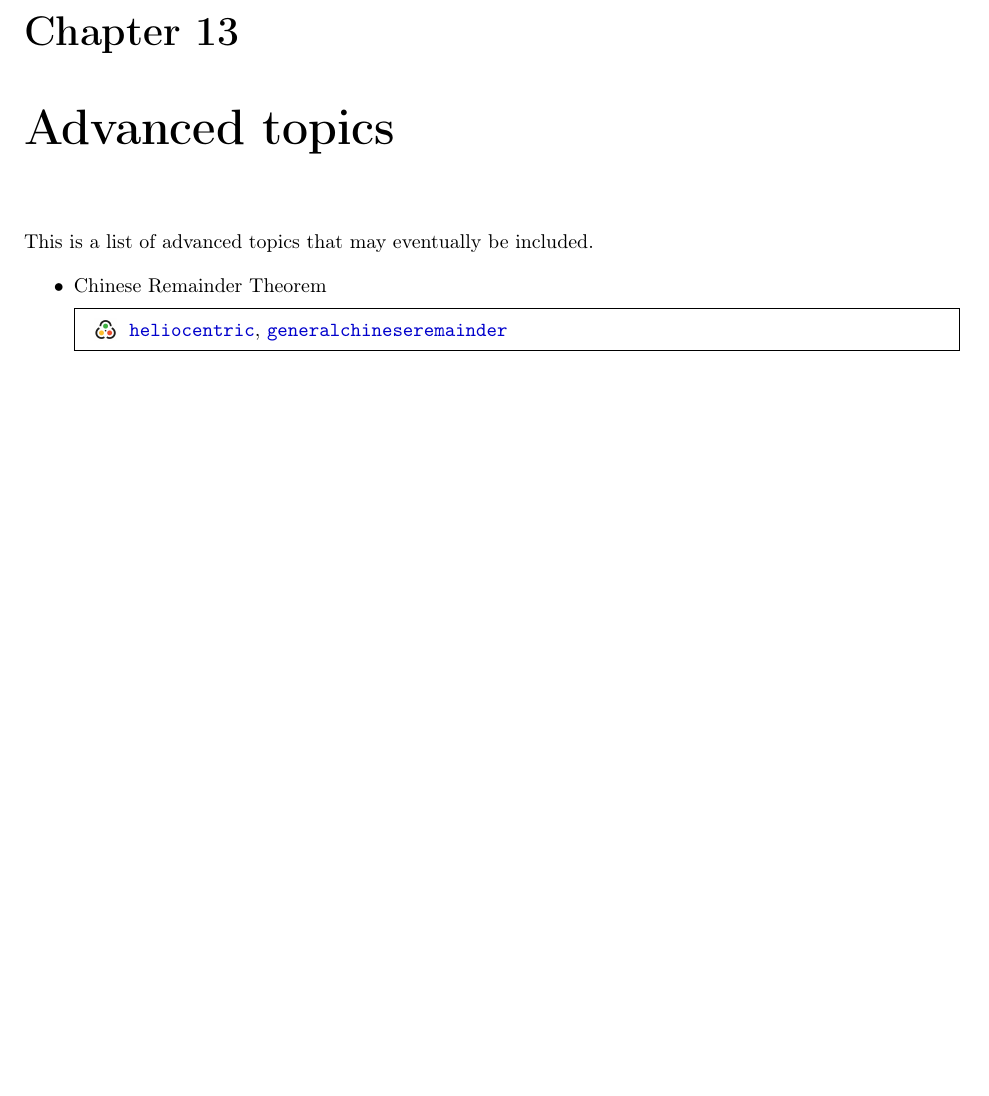
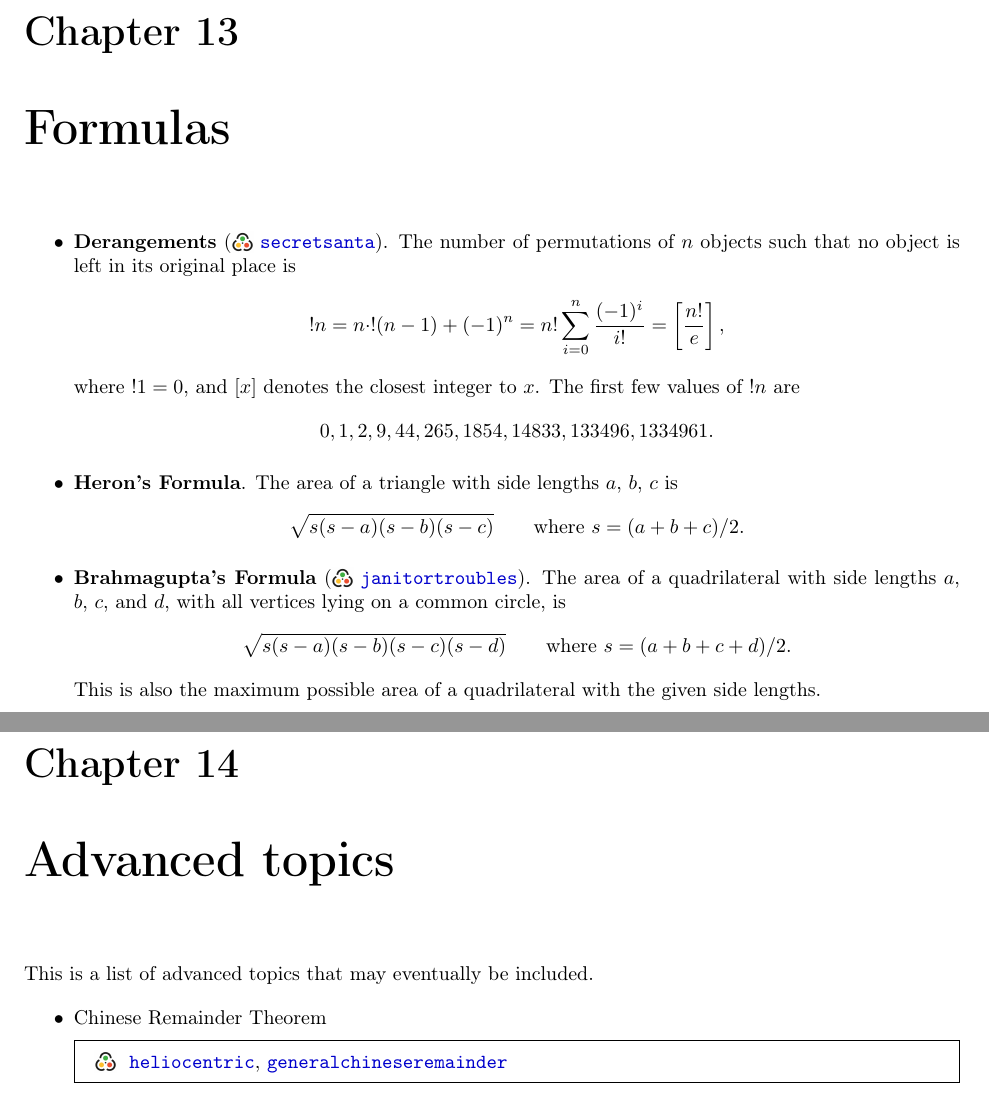
Before and after one commit to Hendrix-CS/programming-team, a LaTeX thesis (reference/Hendrix-comprog-reference.tex): part of page 51 of 53 before the commit and two parts of pages 51 and 53 of 55 after it, the two joined at a grey line, cut so that both start at the same text, the shorter picture padded with empty space. The pictures show the PDF file reference/Hendrix-comprog-reference.pdf that the author committed with the source.

Commit message:
some formulas, ternary search

```diff
--- a/reference/Hendrix-comprog-reference.tex
+++ b/reference/Hendrix-comprog-reference.tex
@@ -1483,6 +1492,28 @@ in \texttt{prefix} to the identity element instead of zero.
 
 \todo{Segment trees.}
 
+\chapter{Formulas} \label{chap:formulas}
+
+\begin{itemize}
+\item \textbf{Derangements} (\inlinekattis{secretsanta}).  The number
+  of permutations of $n$ objects such that no object is left in its
+  original place is
+  \[ !n = n \cdot !(n-1) + (-1)^n = n! \sum_{i=0}^n \frac{(-1)^i}{i!}
+    = \left[ \frac{n!}{e} \right], \]
+  where $!1 = 0$, and $[x]$ denotes the closest
+      integer to $x$.  The first few values of $!n$ are \[
+        0,1,2,9,44,265,1854,14833,133496,1334961. \]
+\item \textbf{Heron's Formula}. The area of a triangle with side
+  lengths $a$, $b$, $c$ is \[ \sqrt{s(s-a)(s-b)(s-c)} \qquad
+    \text{where } s = (a+b+c)/2. \]
+\item \textbf{Brahmagupta's Formula} (\inlinekattis{janitortroubles}).
+  The area of a quadrilateral with side lengths $a$, $b$, $c$, and
+  $d$, with all vertices lying on a common circle, is
+  \[ \sqrt{s(s-a)(s-b)(s-c)(s-d)} \qquad \text{where } s =
+    (a+b+c+d)/2. \] This is also the maximum possible area of a
+  quadrilateral with the given side lengths.
+\end{itemize}
+
 \chapter{Advanced topics} \label{chap:advanced}
 
 This is a list of advanced topics that may eventually be included.
```
Also changed, not shown: reference/Hendrix-comprog-reference.pdf, reference/Hendrix-comprog-reference.tex (69 more changed lines).
